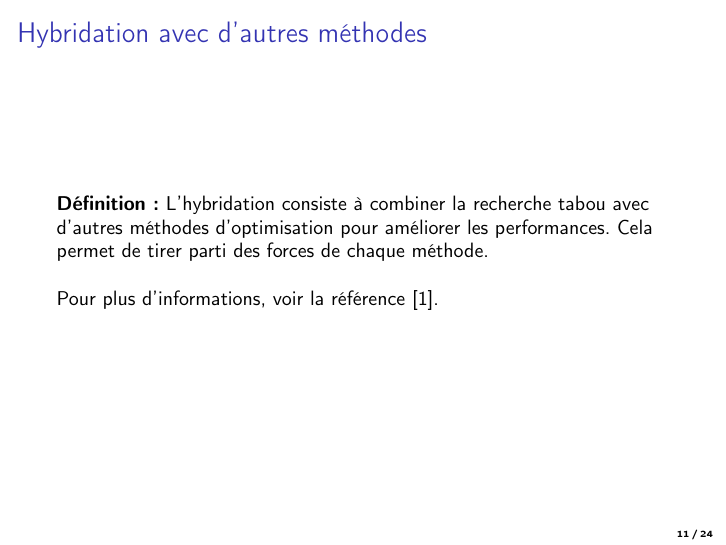
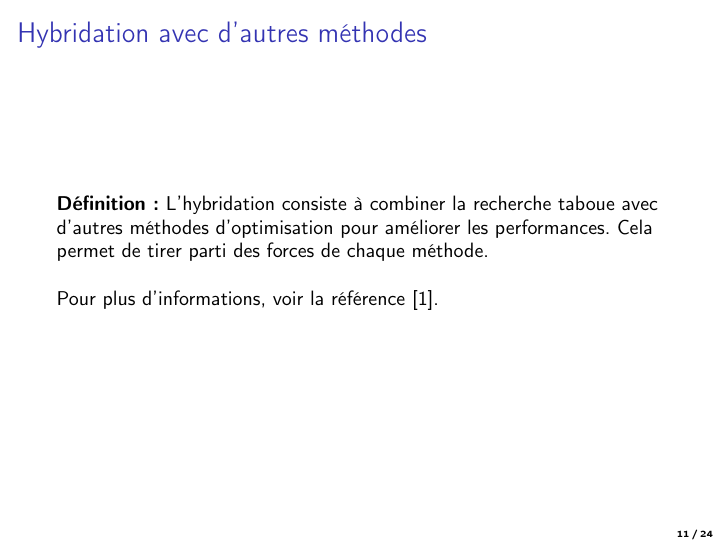
Before and after one commit to pb-pub/diapo-metaheuristique, LaTeX slides (diapoRechercheTabou.tex): page 11 of 24. Compiled offline with pdfLaTeX; a LaTeX package or settings file that is missing is left out.

Commit message:
correction "tabou"

```diff
--- a/diapoRechercheTabou.tex
+++ b/diapoRechercheTabou.tex
@@ -211,7 +211,7 @@
 \subsection{Hybridation avec d'autres méthodes}
 \begin{frame}{Hybridation avec d'autres méthodes}
     \textbf{Définition :}
-    L'hybridation consiste à combiner la recherche tabou avec d'autres méthodes d'optimisation pour améliorer les performances. Cela permet de tirer parti des forces de chaque méthode.
+    L'hybridation consiste à combiner la recherche taboue avec d'autres méthodes d'optimisation pour améliorer les performances. Cela permet de tirer parti des forces de chaque méthode.
 
     \bigskip
 
```
Also changed, not shown: diapoRechercheTabou.pdf, diapoRechercheTabou.tex (2 more changed lines).
